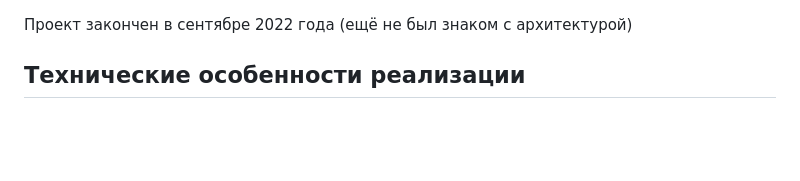
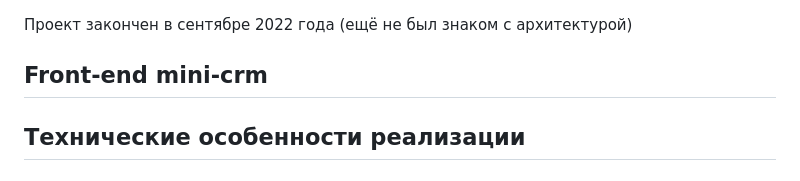
Before and after one commit to john9683/mini-crm, a Markdown page: README.md, the part around the change. GitHub-like rendering; blank space fills up the shorter version.

```diff
--- a/README.md
+++ b/README.md
@@ -1,4 +1,6 @@
 Проект закончен в сентябре 2022 года (ещё не был знаком с архитектурой)
+
+## Front-end mini-crm
 
 ## Технические особенности реализации
 
```
